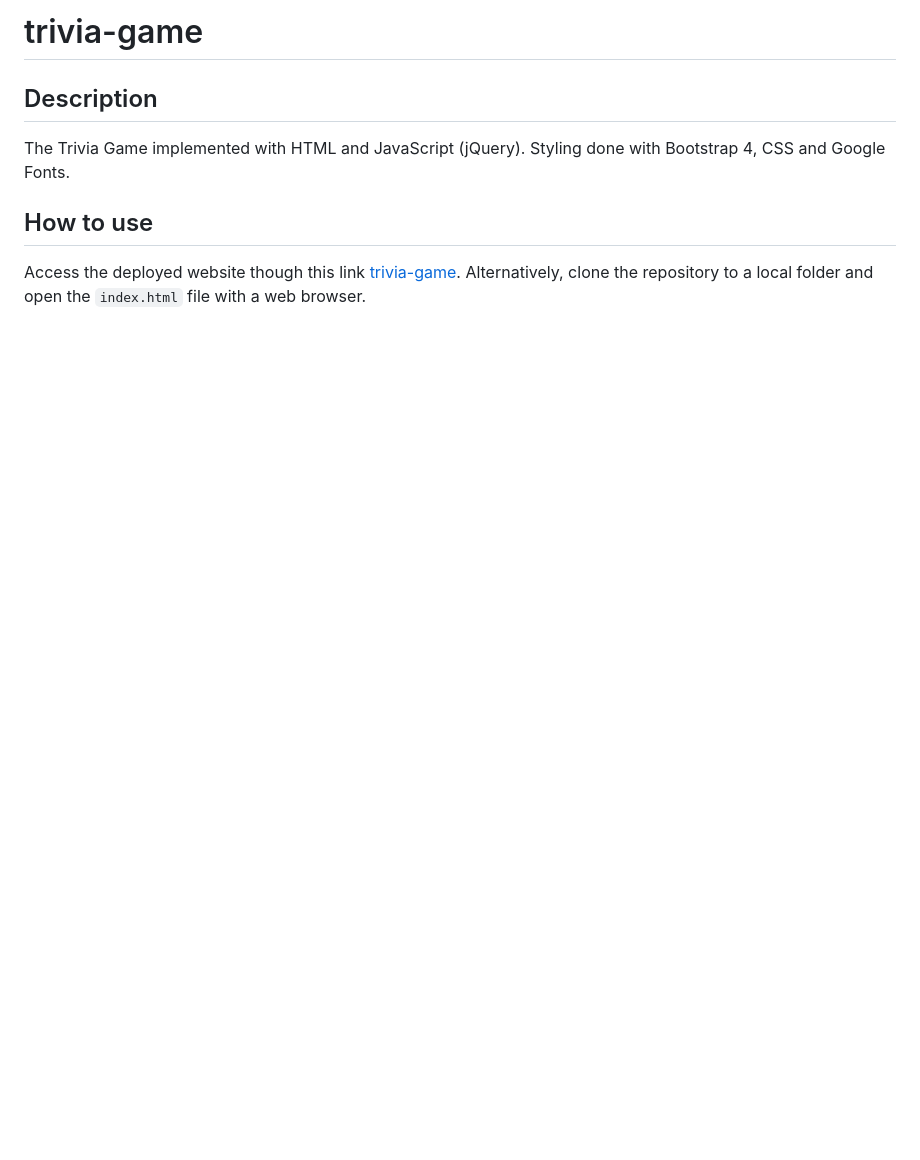
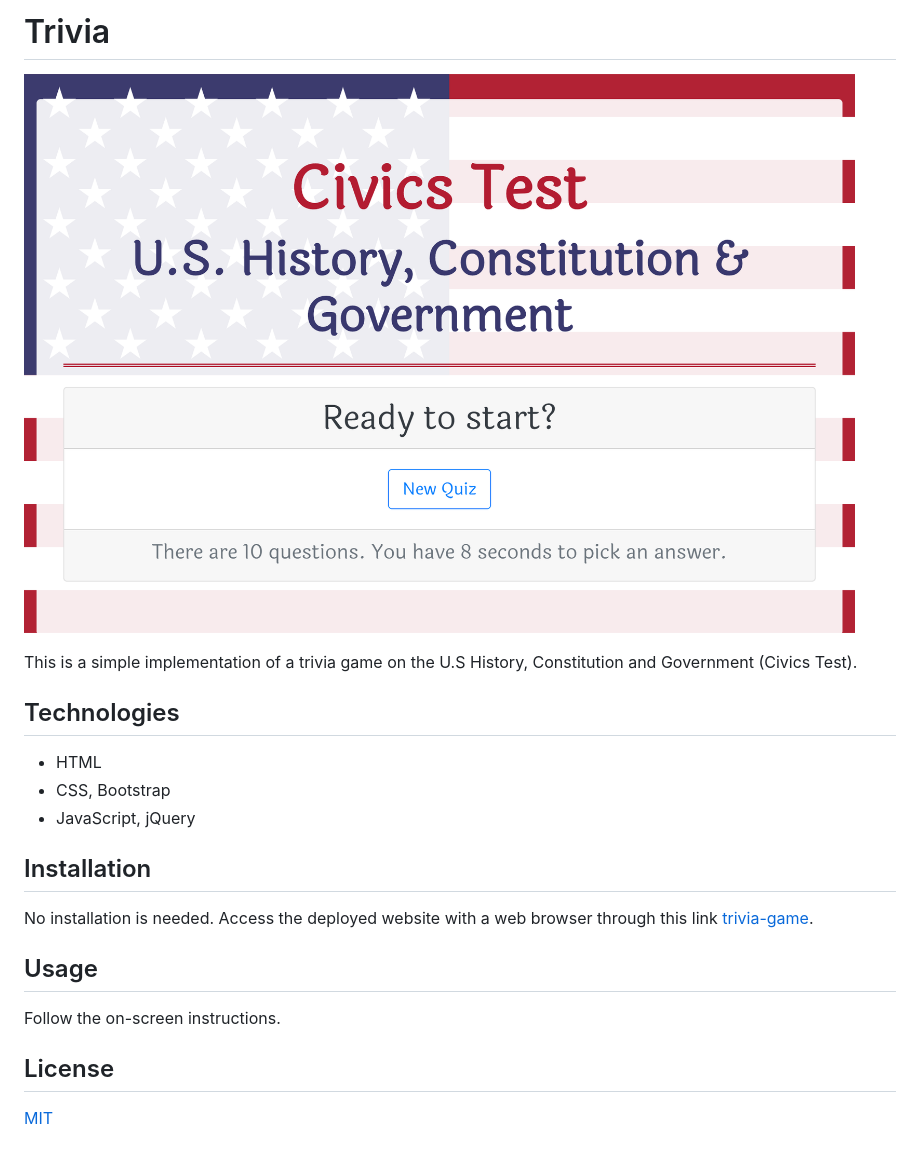
Before and after one commit to robjpar/trivia-game, a Markdown page: README.md, the part around the change. Drawn GitHub-style; pictures changed too: images/trivia-game.png (added); blank space fills up the shorter version.

```diff
--- a/README.md
+++ b/README.md
@@ -1,7 +1,23 @@
-# trivia-game
+# Trivia
 
-## Description
-The Trivia Game implemented with HTML and JavaScript (jQuery). Styling done with Bootstrap 4, CSS and Google Fonts.
+![trivia-game](images/trivia-game.png 'Trivia Game')
 
-## How to use
-Access the deployed website though this link [trivia-game](https://robjpar.github.io/trivia-game/). Alternatively, clone the repository to a local folder and open the `index.html` file with a web browser.
+This is a simple implementation of a trivia game on the U.S History, Constitution and Government (Civics Test).
+
+## Technologies
+
+- HTML
+- CSS, Bootstrap
+- JavaScript, jQuery
+
+## Installation
+
+No installation is needed. Access the deployed website with a web browser through this link [trivia-game](https://robjpar.github.io/trivia-game/).
+
+## Usage
+
+Follow the on-screen instructions.
+
+## License
+
+[MIT](https://choosealicense.com/licenses/mit/)
```
